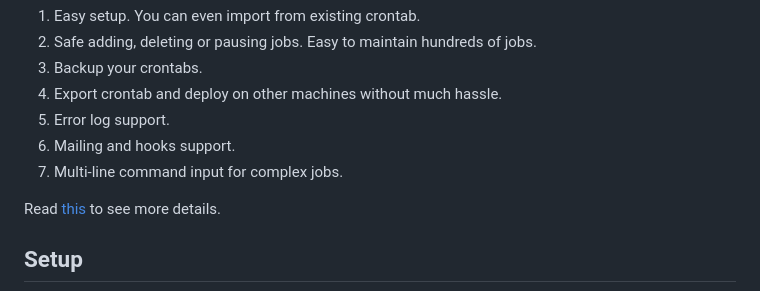
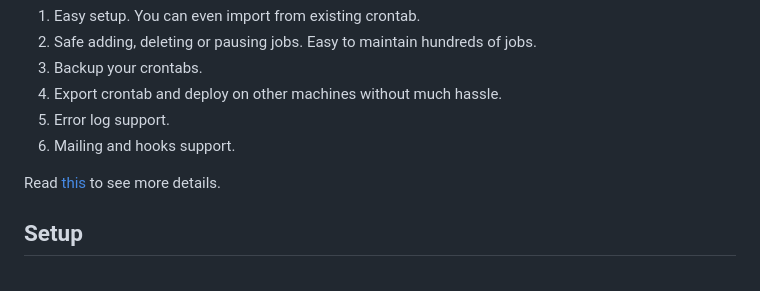
Before and after one commit to alseambusher/crontab-ui, a Markdown page: README.md, the part around the change. Rendered like a GitHub page.

```diff
--- a/README.md
+++ b/README.md
@@ -18,7 +18,6 @@ Editing the plain text crontab is error prone for managing jobs, e.g., adding jo
 4. Export crontab and deploy on other machines without much hassle.
 5. Error log support.
 6. Mailing and hooks support.
-7. Multi-line command input for complex jobs.
 
 Read [this](https://lifepluslinux.blogspot.com/2015/06/crontab-ui-easy-and-safe-way-to-manage.html) to see more details.
 
```
